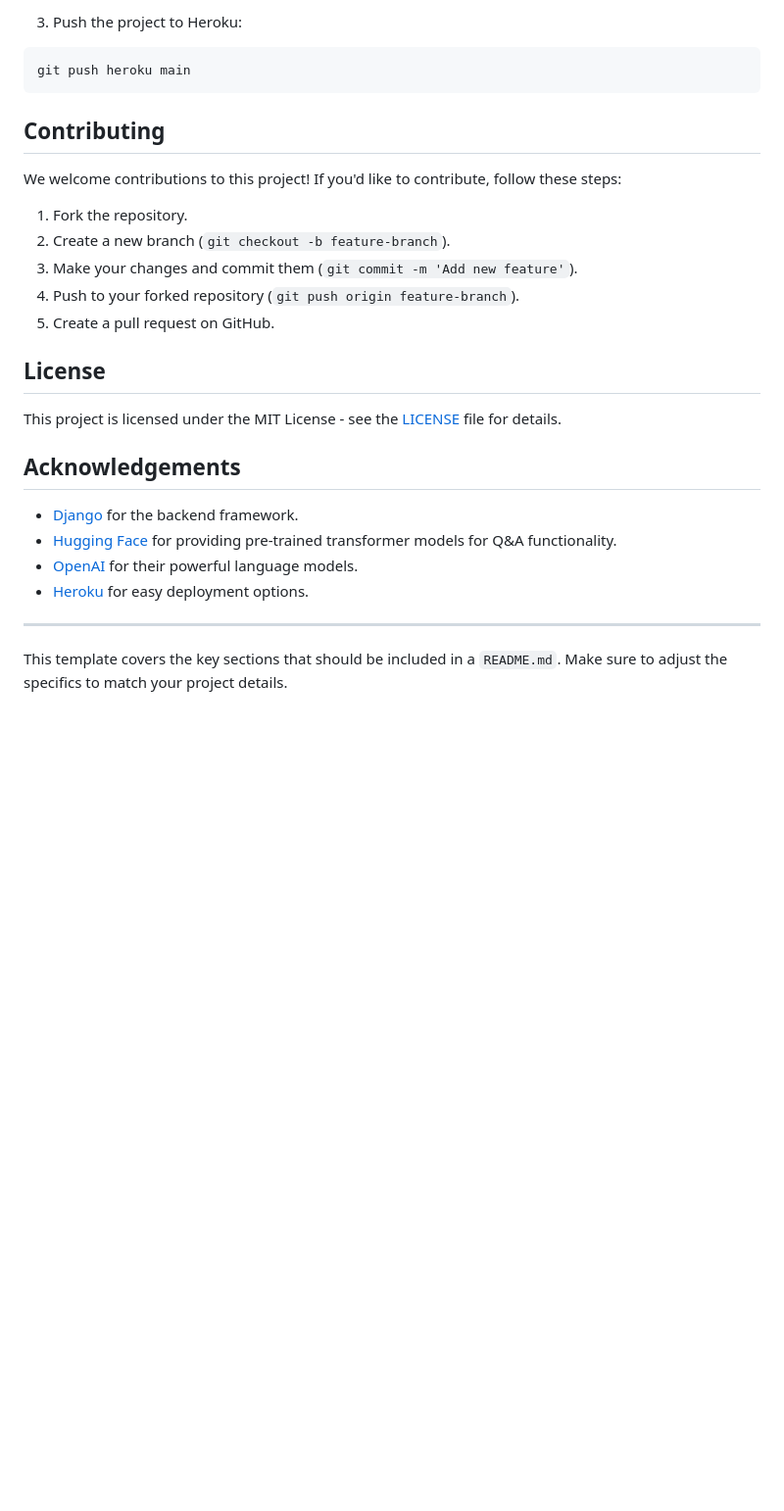
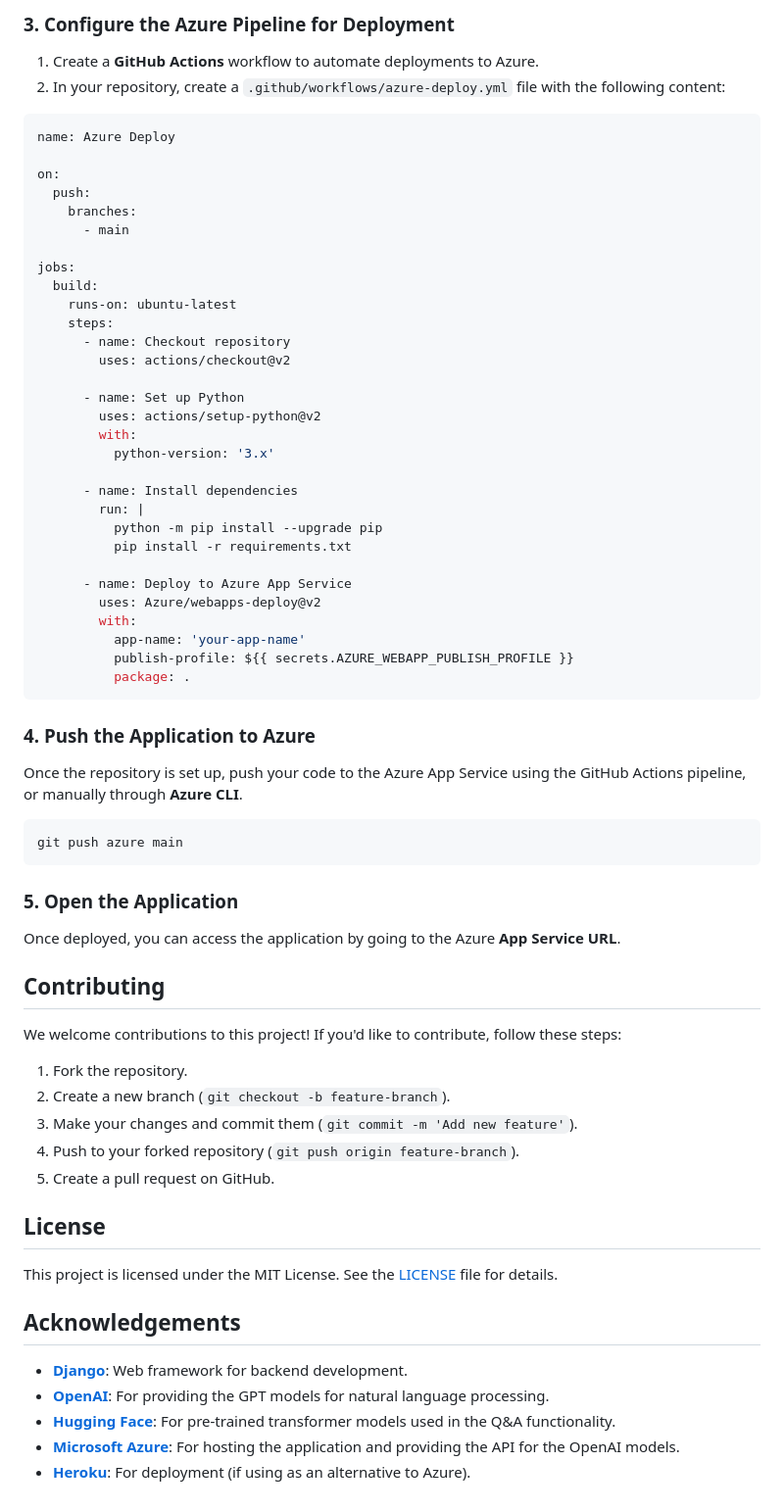
Before and after one commit to surajsk2003/QA_DOCS, a Markdown page: README.md, the part around one of its changes. Shown at 98% size. Rendered like a GitHub page; blank space fills up the shorter version.

````diff
--- a/README.md
+++ b/README.md
@@ -90,10 +127,54 @@ web: gunicorn qa_docs.wsgi
 ```
 
-3. Push the project to Heroku:
+### 3. Configure the Azure Pipeline for Deployment
+
+1. Create a **GitHub Actions** workflow to automate deployments to Azure.
+2. In your repository, create a `.github/workflows/azure-deploy.yml` file with the following content:
+
+```yaml
+name: Azure Deploy
+
+on:
+  push:
+    branches:
+      - main
+
+jobs:
+  build:
+    runs-on: ubuntu-latest
+    steps:
+      - name: Checkout repository
+        uses: actions/checkout@v2
+
+      - name: Set up Python
+        uses: actions/setup-python@v2
+        with:
+          python-version: '3.x'
+
+      - name: Install dependencies
+        run: |
+          python -m pip install --upgrade pip
+          pip install -r requirements.txt
+
+      - name: Deploy to Azure App Service
+        uses: Azure/webapps-deploy@v2
+        with:
+          app-name: 'your-app-name'
+          publish-profile: ${{ secrets.AZURE_WEBAPP_PUBLISH_PROFILE }}
+          package: .
+```
+
+### 4. Push the Application to Azure
+
+Once the repository is set up, push your code to the Azure App Service using the GitHub Actions pipeline, or manually through **Azure CLI**.
 
 ```bash
-git push heroku main
+git push azure main
 ```
+
+### 5. Open the Application
+
+Once deployed, you can access the application by going to the Azure **App Service URL**.
 
 ## Contributing
 
@@ -107,15 +188,12 @@ We welcome contributions to this project! If you'd like to contribute, follow th
 
 ## License
 
-This project is licensed under the MIT License - see the [LICENSE](LICENSE) file for details.
+This project is licensed under the MIT License. See the [LICENSE](LICENSE) file for details.
 
 ## Acknowledgements
 
-- [Django](https://www.djangoproject.com/) for the backend framework.
-- [Hugging Face](https://huggingface.co/) for providing pre-trained transformer models for Q&A functionality.
-- [OpenAI](https://openai.com/) for their powerful language models.
-- [Heroku](https://www.heroku.com/) for easy deployment options.
-
----
-
-This template covers the key sections that should be included in a `README.md`. Make sure to adjust the specifics to match your project details.
+- **[Django](https://www.djangoproject.com/)**: Web framework for backend development.
+- **[OpenAI](https://openai.com/)**: For providing the GPT models for natural language processing.
+- **[Hugging Face](https://huggingface.co/)**: For pre-trained transformer models used in the Q&A functionality.
+- **[Microsoft Azure](https://azure.microsoft.com/)**: For hosting the application and providing the API for the OpenAI models.
+- **[Heroku](https://www.heroku.com/)**: For deployment (if using as an alternative to Azure).
````
Also changed, not shown: other parts of README.md (+65 -28 lines).
